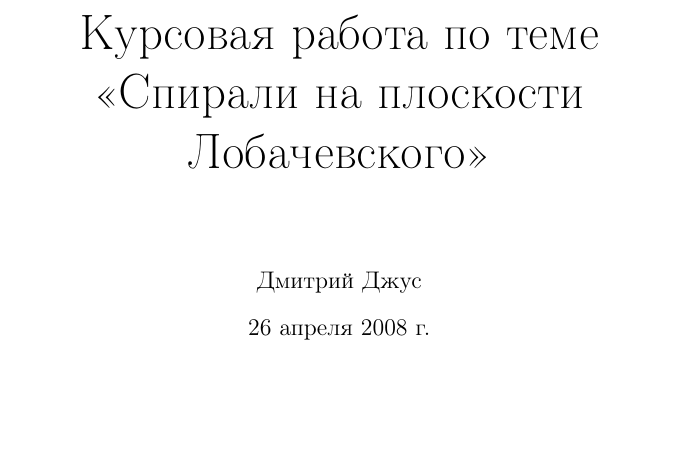
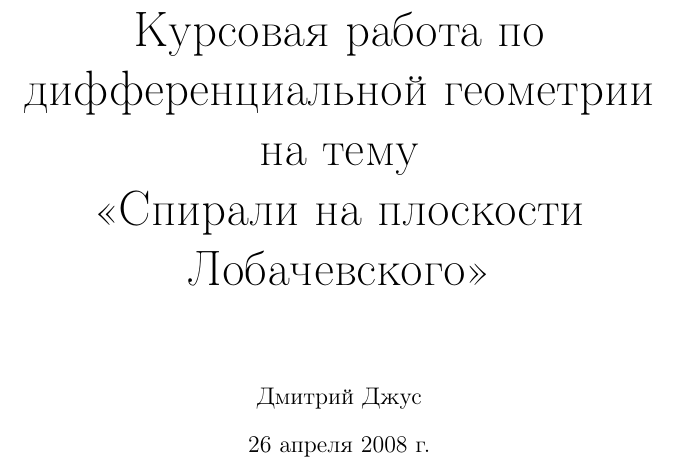
Before and after one commit to dzhus/term-paper-hypergeom, a LaTeX document (doc/paper.tex): part of page 1 of 28, cut so that both start at the same text, the shorter picture padded with empty space. Compiled offline with pdfLaTeX; a missing bibliography style is replaced by a similar one.

Commit message:
A more definite title.

```diff
--- a/doc/paper.tex
+++ b/doc/paper.tex
@@ -39,7 +38,7 @@
 \begin{document}
 
 \author{Дмитрий Джус}
-\title{Курсовая работа по теме \\
+\title{Курсовая работа по дифференциальной геометрии на тему \\
   «Спирали на плоскости Лобачевского»}
 \pretitle{\begin{center}\Huge}
 \posttitle{\par\end{center}\vskip 3pc}
```
Also changed, not shown: doc/paper.tex (1 more changed lines).
